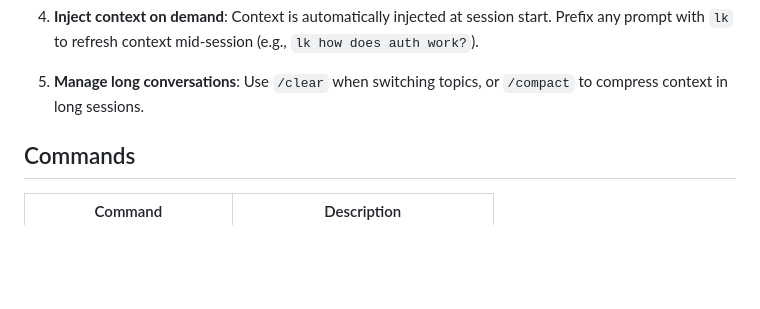
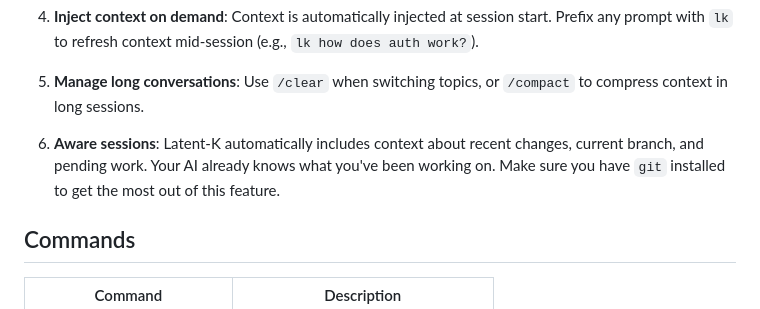
Before and after one commit to jordi-zaragoza/latent-k-releases, a Markdown page: README.md, the part around the change. Drawn GitHub-style; blank space fills up the shorter version.

Commit message:
docs: Update README v2.0.6

```diff
--- a/README.md
+++ b/README.md
@@ -78,6 +78,8 @@ For each project, follow these steps to optimize your workflow.
 4. **Inject context on demand**: Context is automatically injected at session start. Prefix any prompt with `lk` to refresh context mid-session (e.g., `lk how does auth work?`).
 
 5. **Manage long conversations**: Use `/clear` when switching topics, or `/compact` to compress context in long sessions.
+
+6. **Aware sessions**: Latent-K automatically includes context about recent changes, current branch, and pending work. Your AI already knows what you've been working on. Make sure you have `git` installed to get the most out of this feature.
 
 ## Commands
 
```
